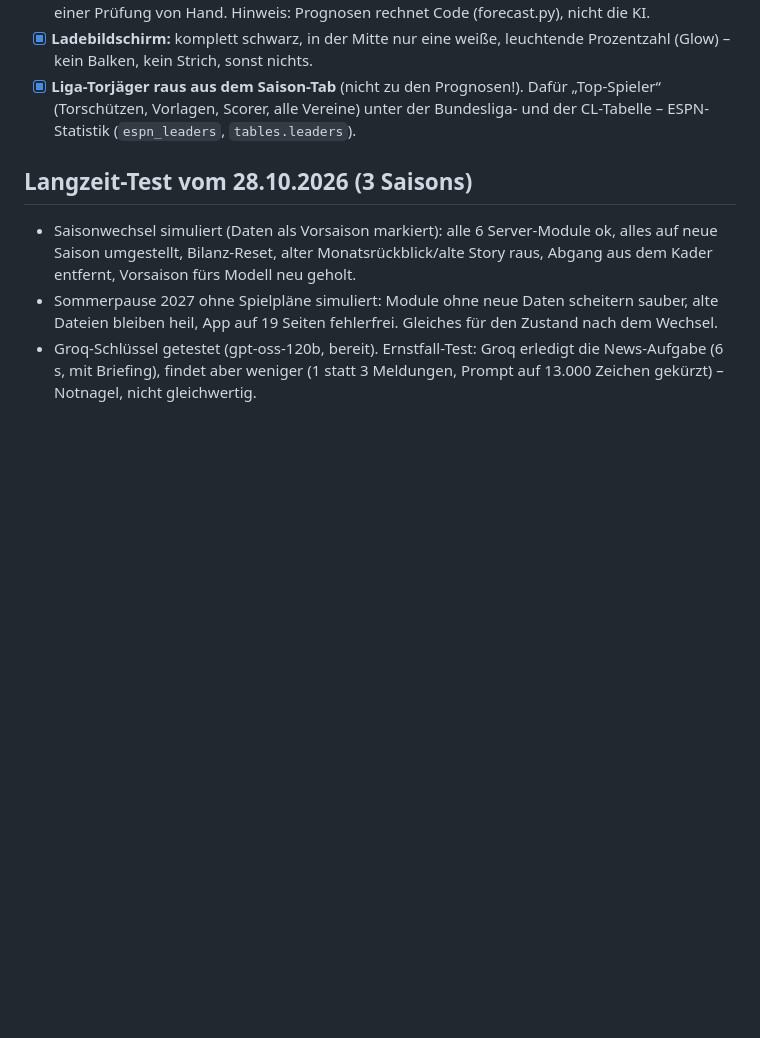
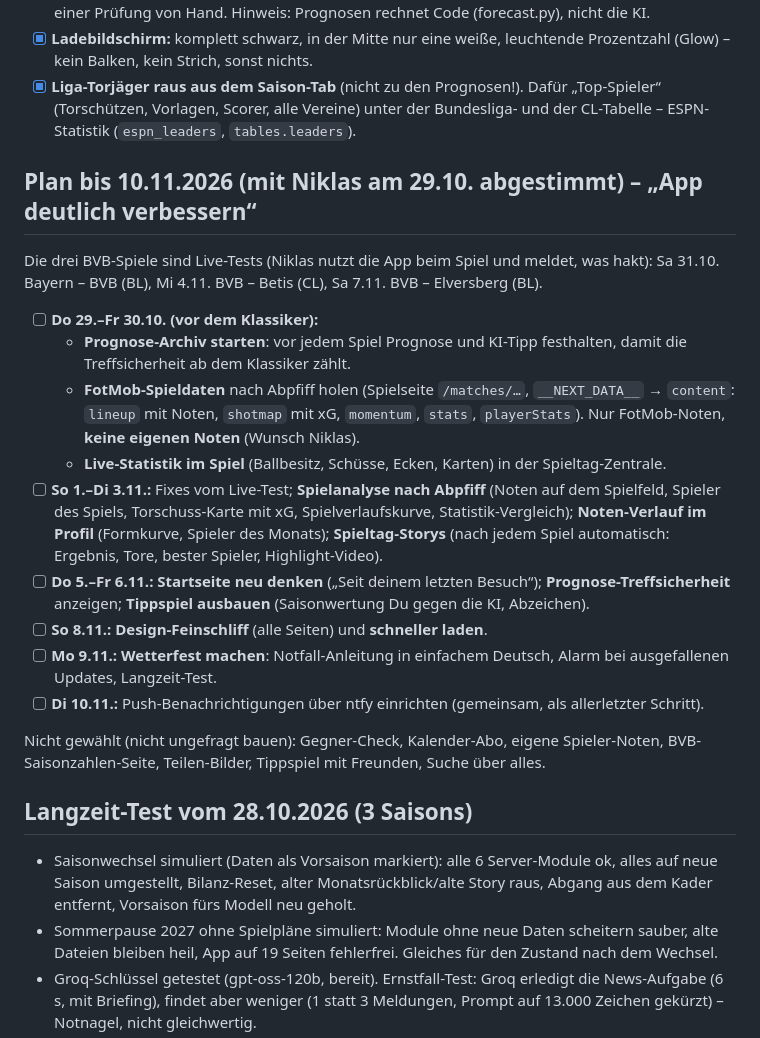
Before and after one commit to sneaxx141108-gif/bvb09, a Markdown page: ENTWICKLUNG.md, the part around the change. Drawn GitHub-style; blank space fills up the shorter version.

Commit message:
ENTWICKLUNG.md: Plan bis 10.11.2026
Co-Authored-By: Claude Opus 5.5 <noreply@anthropic.com>

```diff
--- a/ENTWICKLUNG.md
+++ b/ENTWICKLUNG.md
@@ -62,6 +62,28 @@ erledigte abhaken, danach committen und pushen (siehe `CLAUDE.md`).
 - [x] **Liga-Torjäger raus aus dem Saison-Tab** (nicht zu den Prognosen!). Dafür „Top-Spieler“ (Torschützen, Vorlagen,
       Scorer, alle Vereine) unter der Bundesliga- und der CL-Tabelle – ESPN-Statistik (`espn_leaders`, `tables.leaders`).
 
+## Plan bis 10.11.2026 (mit Niklas am 29.10. abgestimmt) – „App deutlich verbessern“
+
+Die drei BVB-Spiele sind Live-Tests (Niklas nutzt die App beim Spiel und meldet, was hakt):
+Sa 31.10. Bayern – BVB (BL), Mi 4.11. BVB – Betis (CL), Sa 7.11. BVB – Elversberg (BL).
+
+- [ ] **Do 29.–Fr 30.10. (vor dem Klassiker):**
+  - **Prognose-Archiv starten**: vor jedem Spiel Prognose und KI-Tipp festhalten, damit die Treffsicherheit ab dem Klassiker zählt.
+  - **FotMob-Spieldaten** nach Abpfiff holen (Spielseite `/matches/…`, `__NEXT_DATA__` → `content`: `lineup` mit Noten,
+    `shotmap` mit xG, `momentum`, `stats`, `playerStats`). Nur FotMob-Noten, **keine eigenen Noten** (Wunsch Niklas).
+  - **Live-Statistik im Spiel** (Ballbesitz, Schüsse, Ecken, Karten) in der Spieltag-Zentrale.
+- [ ] **So 1.–Di 3.11.:** Fixes vom Live-Test; **Spielanalyse nach Abpfiff** (Noten auf dem Spielfeld, Spieler des Spiels,
+      Torschuss-Karte mit xG, Spielverlaufskurve, Statistik-Vergleich); **Noten-Verlauf im Profil** (Formkurve, Spieler des
+      Monats); **Spieltag-Storys** (nach jedem Spiel automatisch: Ergebnis, Tore, bester Spieler, Highlight-Video).
+- [ ] **Do 5.–Fr 6.11.:** **Startseite neu denken** („Seit deinem letzten Besuch“); **Prognose-Treffsicherheit** anzeigen;
+      **Tippspiel ausbauen** (Saisonwertung Du gegen die KI, Abzeichen).
+- [ ] **So 8.11.:** **Design-Feinschliff** (alle Seiten) und **schneller laden**.
+- [ ] **Mo 9.11.:** **Wetterfest machen**: Notfall-Anleitung in einfachem Deutsch, Alarm bei ausgefallenen Updates, Langzeit-Test.
+- [ ] **Di 10.11.:** Push-Benachrichtigungen über ntfy einrichten (gemeinsam, als allerletzter Schritt).
+
+Nicht gewählt (nicht ungefragt bauen): Gegner-Check, Kalender-Abo, eigene Spieler-Noten, BVB-Saisonzahlen-Seite,
+Teilen-Bilder, Tippspiel mit Freunden, Suche über alles.
+
 ## Langzeit-Test vom 28.10.2026 (3 Saisons)
 
 - Saisonwechsel simuliert (Daten als Vorsaison markiert): alle 6 Server-Module ok, alles auf neue Saison umgestellt,
```
